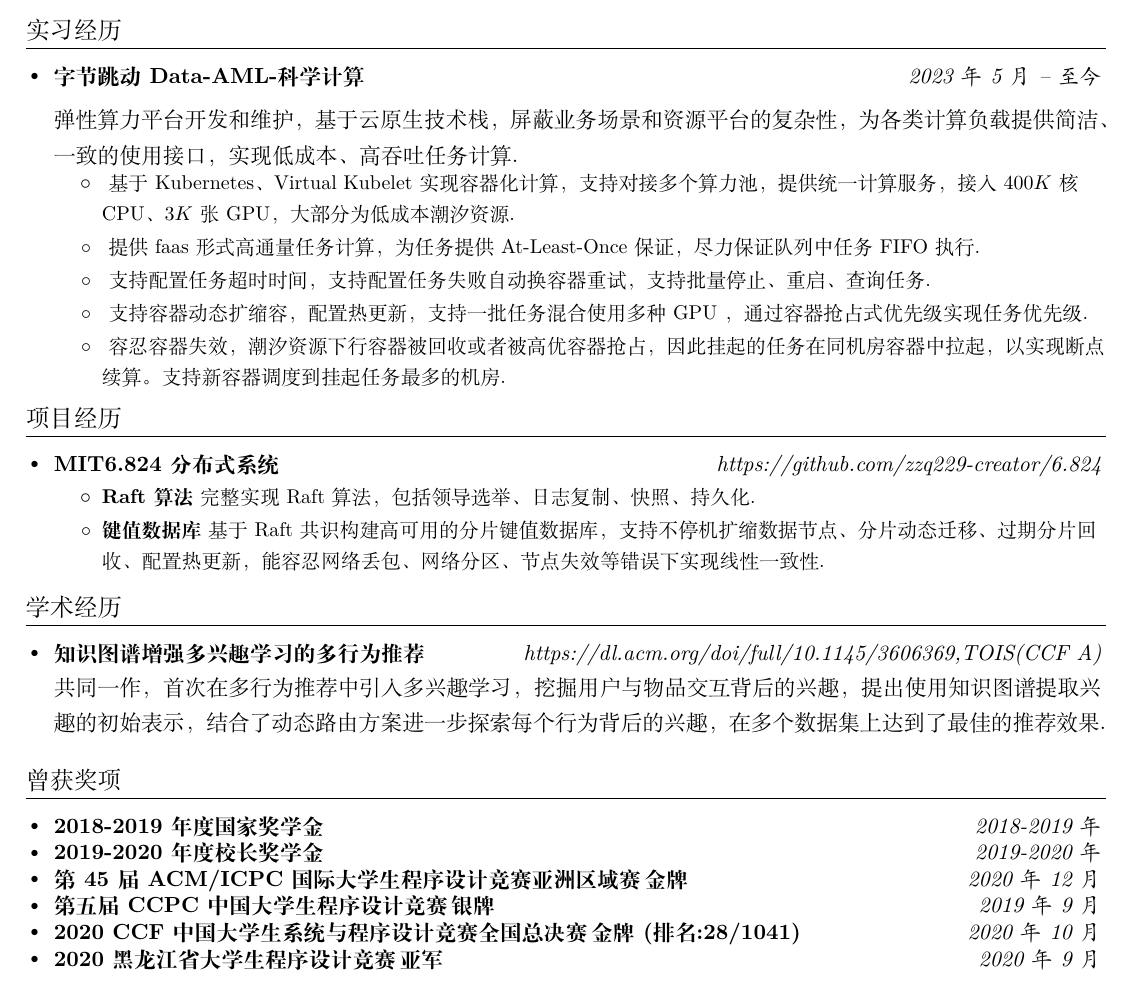
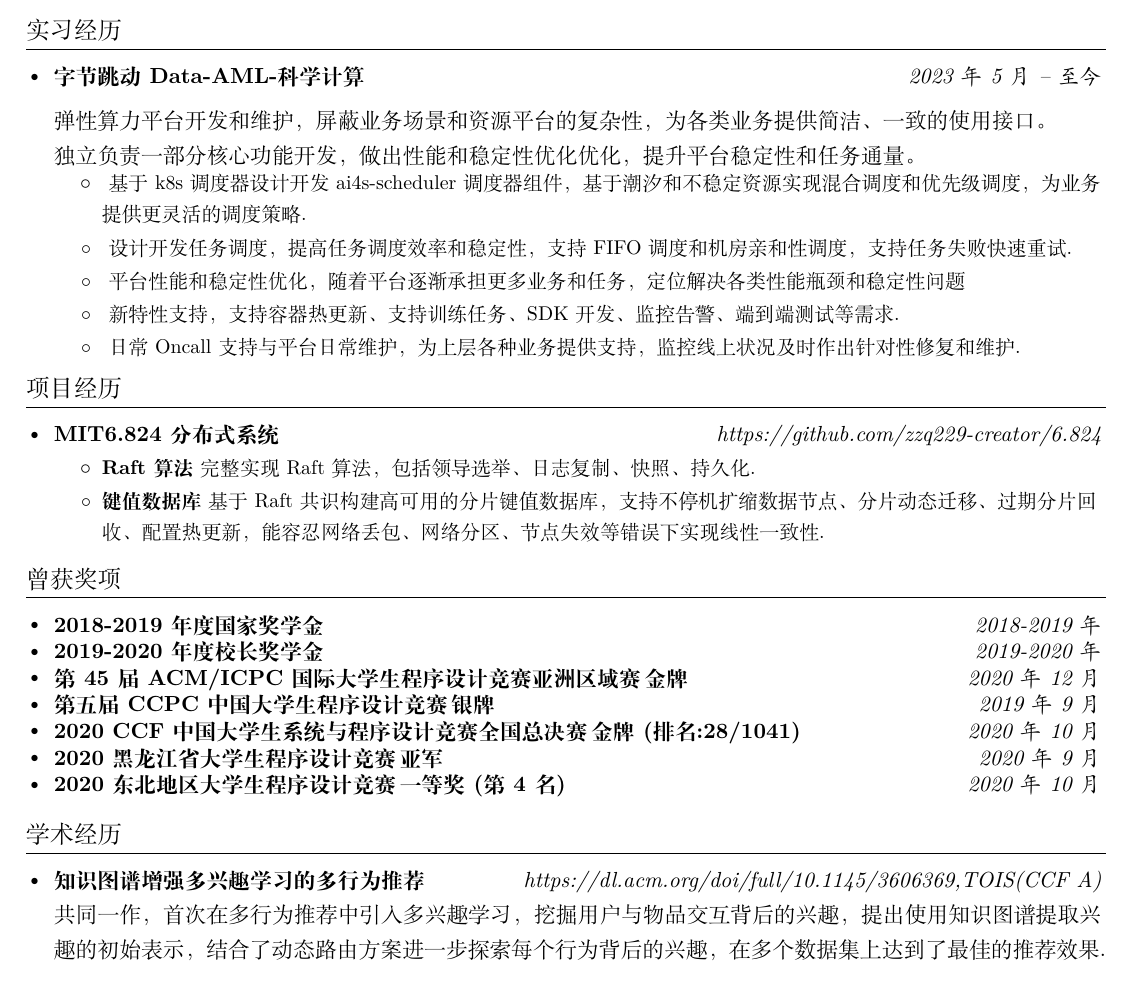
Before and after one commit to zziqi229/resume4job, a LaTeX CV (resume.tex): part of the page, cut so that both start at the same text. Compiled offline with XeLaTeX.

Commit message:
for byted

```diff
--- a/resume.tex
+++ b/resume.tex
@@ -135,18 +135,19 @@
             {字节跳动 Data-AML-科学计算}{2023年5月 -- 至今}
             \\[10pt]
             % \resumeItem{开发}
-            弹性算力平台开发和维护，基于云原生技术栈，屏蔽业务场景和资源平台的复杂性，为各类计算负载提供简洁、一致的使用接口，实现低成本、高吞吐任务计算.
+            弹性算力平台开发和维护，屏蔽业务场景和资源平台的复杂性，为各类业务提供简洁、一致的使用接口。\\
+            独立负责一部分核心功能开发，做出性能和稳定性优化优化，提升平台稳定性和任务通量。
             \resumeItemListStart
                  \resumeItem{}
-                {基于 Kubernetes、Virtual Kubelet实现容器化计算，支持对接多个算力池，提供统一计算服务，接入 $400K$ 核 CPU、$3K$ 张 GPU，大部分为低成本潮汐资源.}
+                {基于 k8s 调度器设计开发 ai4s-scheduler 调度器组件，基于潮汐和不稳定资源实现混合调度和优先级调度，为业务提供更灵活的调度策略.}
                 \resumeItem{}
-                {提供 faas 形式高通量任务计算，为任务提供 At-Least-Once 保证，尽力保证队列中任务 FIFO 执行.}
+                {设计开发任务调度，提高任务调度效率和稳定性，支持FIFO调度和机房亲和性调度，支持任务失败快速重试.}
                 \resumeItem{}
-                {支持配置任务超时时间，支持配置任务失败自动换容器重试，支持批量停止、重启、查询任务.}
+                {平台性能和稳定性优化，随着平台逐渐承担更多业务和任务，定位解决各类性能瓶颈和稳定性问题}
                 \resumeItem{}
-                {支持容器动态扩缩容，配置热更新，支持一批任务混合使用多种 GPU ，通过容器抢占式优先级实现任务优先级.}
+                {新特性支持，支持容器热更新、支持训练任务、SDK开发、监控告警、端到端测试等需求.}
                 \resumeItem{}
-                {容忍容器失效，潮汐资源下行容器被回收或者被高优容器抢占，因此挂起的任务在同机房容器中拉起，以实现断点续算。支持新容器调度到挂起任务最多的机房.}
+                {日常Oncall支持与平台日常维护，为上层各种业务提供支持，监控线上状况及时作出针对性修复和维护.}
             \resumeItemListEnd
     \end{itemize}
 
@@ -180,16 +181,6 @@
     \end{itemize}
 
 \vspace{-10pt}
-\section{学术经历}
-    \begin{itemize}[leftmargin=*,itemsep=-20pt]
-        \resumeSubheadingtwo
-            {知识图谱增强多兴趣学习的多行为推荐}{\href{https://dl.acm.org/doi/full/10.1145/3606369}{https://dl.acm.org/doi/full/10.1145/3606369},TOIS(CCF A)}
-            \\[5pt]
-            共同一作，首次在多行为推荐中引入多兴趣学习，挖掘用户与物品交互背后的兴趣，提出使用知识图谱提取兴趣的初始表示，结合了动态路由方案进一步探索每个行为背后的兴趣，在多个数据集上达到了最佳的推荐效果.
-            % 首次在多行为推荐中引入多兴趣学习.在大多数推荐场景中存在多种行为类型（例如点击、加入购物车、购买等），不同的行为类型可能反映用户的不同兴趣。我们提出使用知识图谱提取物品的每个兴趣的初始表示，之后结合了动态路由方案进一步探索每个行为背后的兴趣。我们的模型在四个数据集上达到了最佳的推荐性能.
-    \end{itemize}
-
-\vspace{-10pt}
 \section{曾获奖项}
     \begin{itemize}[leftmargin=*,itemsep=-20pt]
         \resumeSubheadingtwo
@@ -209,14 +200,25 @@
           {2020 CCF 中国大学生系统与程序设计竞赛全国总决赛\,金牌 (排名:28/1041)}{2020年10月}
         \resumeSubheadingtwo
           {2020 黑龙江省大学生程序设计竞赛\,亚军}{2020年9月}
-        % \resumeSubheadingtwo
-          % {2020 东北地区大学生程序设计竞赛\,一等奖(第4名)}{2020年10月}
+        \resumeSubheadingtwo
+          {2020 东北地区大学生程序设计竞赛\,一等奖(第4名)}{2020年10月}
         % \resumeSubheadingtwo
           % {2019 东北地区大学生程序设计竞赛 \, 一等奖}{2019年5月}
         % \resumeSubheadingtwo
           % {2019 全国大学生数学建模竞赛黑龙江赛区\,一等奖}{2019年9月}
         % \resumeSubheadingtwo
           % {第十届蓝桥杯全国软件和信息技术专业人才大赛黑龙江赛区 \, 一等奖(第4名)}{2019年3月}
+    \end{itemize}
+
+
+\vspace{-10pt}
+\section{学术经历}
+    \begin{itemize}[leftmargin=*,itemsep=-20pt]
+        \resumeSubheadingtwo
+            {知识图谱增强多兴趣学习的多行为推荐}{\href{https://dl.acm.org/doi/full/10.1145/3606369}{https://dl.acm.org/doi/full/10.1145/3606369},TOIS(CCF A)}
+            \\[5pt]
+            共同一作，首次在多行为推荐中引入多兴趣学习，挖掘用户与物品交互背后的兴趣，提出使用知识图谱提取兴趣的初始表示，结合了动态路由方案进一步探索每个行为背后的兴趣，在多个数据集上达到了最佳的推荐效果.
+            % 首次在多行为推荐中引入多兴趣学习.在大多数推荐场景中存在多种行为类型（例如点击、加入购物车、购买等），不同的行为类型可能反映用户的不同兴趣。我们提出使用知识图谱提取物品的每个兴趣的初始表示，之后结合了动态路由方案进一步探索每个行为背后的兴趣。我们的模型在四个数据集上达到了最佳的推荐性能.
     \end{itemize}
 
 \vspace{-10pt}
```
